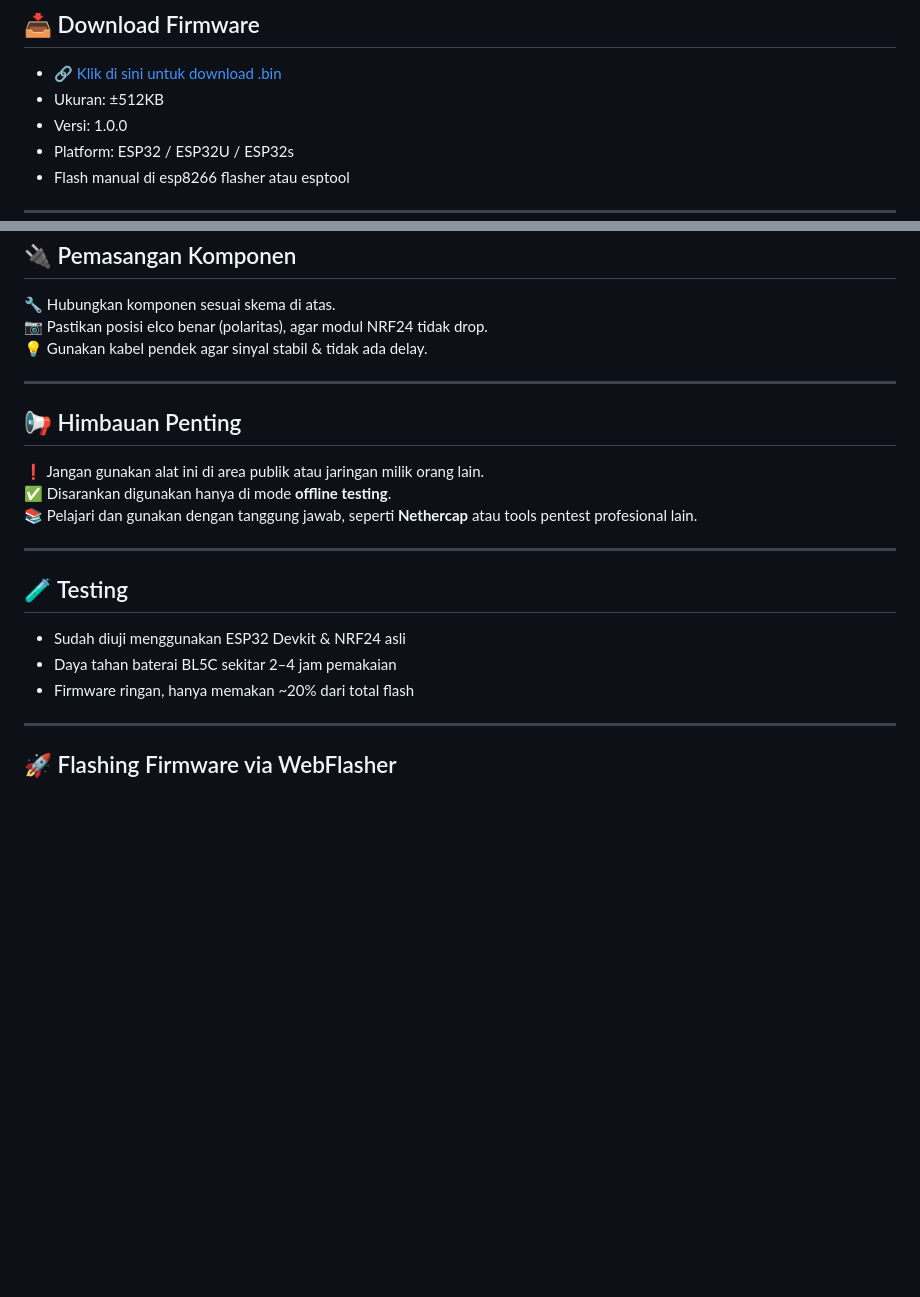
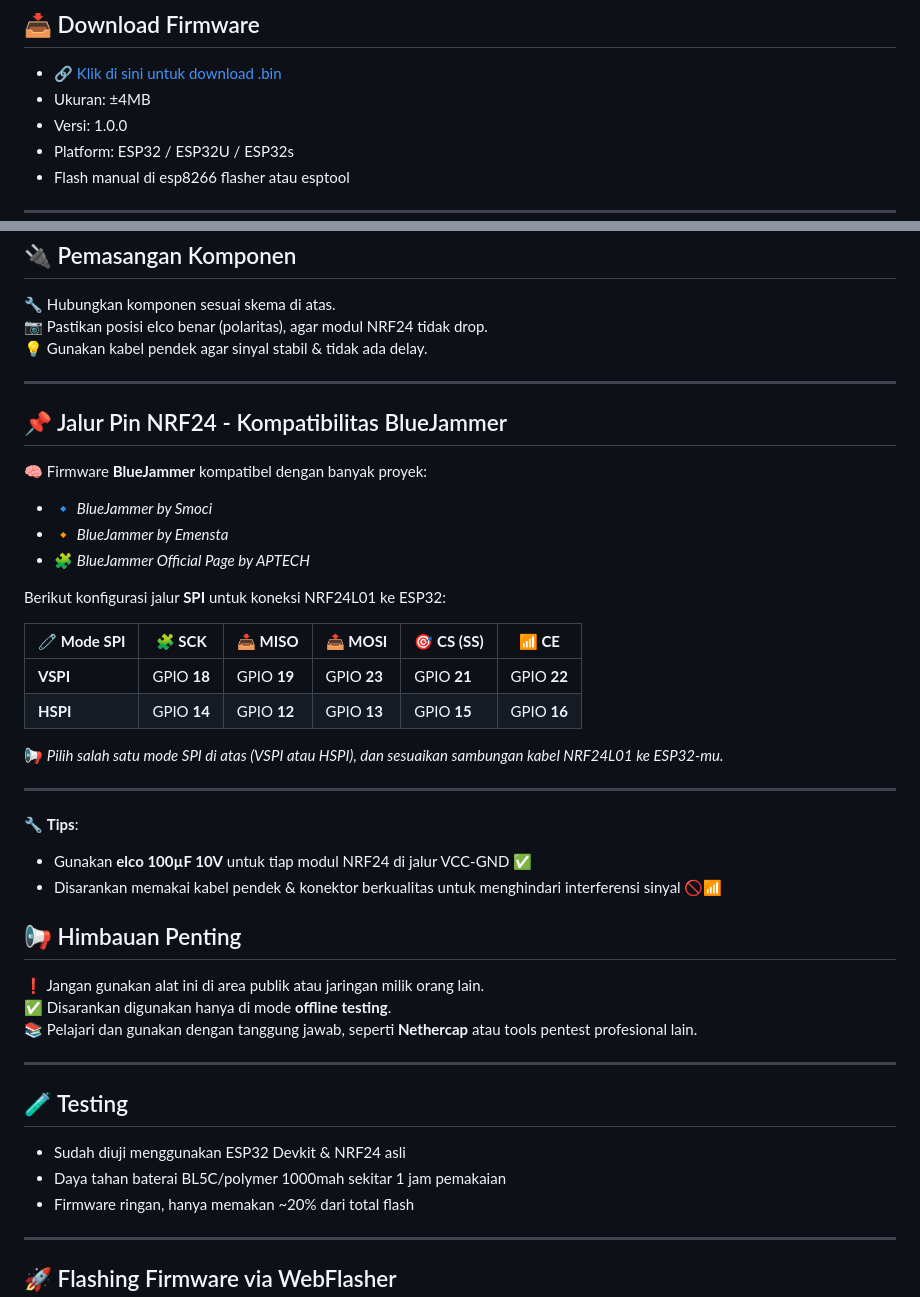
Before and after one commit to aryaexeuyf/BLUEJAMMER-APTECH, a Markdown page: README.md, 2 parts joined by grey strips. GitHub-like rendering; blank space fills up the shorter version.

```diff
--- a/README.md
+++ b/README.md
@@ -10,7 +10,7 @@
 ## 📥 Download Firmware
 
 - 🔗 [Klik di sini untuk download .bin](./bluejammer.bin)
-- Ukuran: ±512KB
+- Ukuran: ±4MB
 - Versi: 1.0.0
 - Platform: ESP32 / ESP32U / ESP32s
 - Flash manual di esp8266 flasher atau esptool
@@ -49,6 +49,30 @@
 
 ---
 
+## 📌 Jalur Pin NRF24 - Kompatibilitas BlueJammer
+
+🧠 Firmware **BlueJammer** kompatibel dengan banyak proyek:
+
+- 🔹 *BlueJammer by Smoci*
+- 🔸 *BlueJammer by Emensta*
+- 🧩 *BlueJammer Official Page by APTECH*
+
+Berikut konfigurasi jalur **SPI** untuk koneksi NRF24L01 ke ESP32:
+
+| 🧷 **Mode SPI** | 🧩 **SCK** | 📥 **MISO** | 📤 **MOSI** | 🎯 **CS (SS)** | 📶 **CE** |
+|----------------|-----------|------------|-------------|----------------|-----------|
+| **VSPI**        | GPIO **18** | GPIO **19** | GPIO **23**  | GPIO **21**     | GPIO **22** |
+| **HSPI**        | GPIO **14** | GPIO **12** | GPIO **13**  | GPIO **15**     | GPIO **16** |
+
+📢 *Pilih salah satu mode SPI di atas (VSPI atau HSPI), dan sesuaikan sambungan kabel NRF24L01 ke ESP32-mu.*
+
+---
+
+🔧 **Tips**:
+
+- Gunakan **elco 100µF 10V** untuk tiap modul NRF24 di jalur VCC-GND ✅
+- Disarankan memakai kabel pendek & konektor berkualitas untuk menghindari interferensi sinyal 🚫📶
+
 ## 📢 Himbauan Penting
 
 ❗ Jangan gunakan alat ini di area publik atau jaringan milik orang lain.
@@ -60,7 +84,7 @@
 ## 🧪 Testing
 
 - Sudah diuji menggunakan ESP32 Devkit & NRF24 asli
-- Daya tahan baterai BL5C sekitar 2–4 jam pemakaian
+- Daya tahan baterai BL5C/polymer 1000mah sekitar 1 jam pemakaian
 - Firmware ringan, hanya memakan ~20% dari total flash
 
 ---
```
